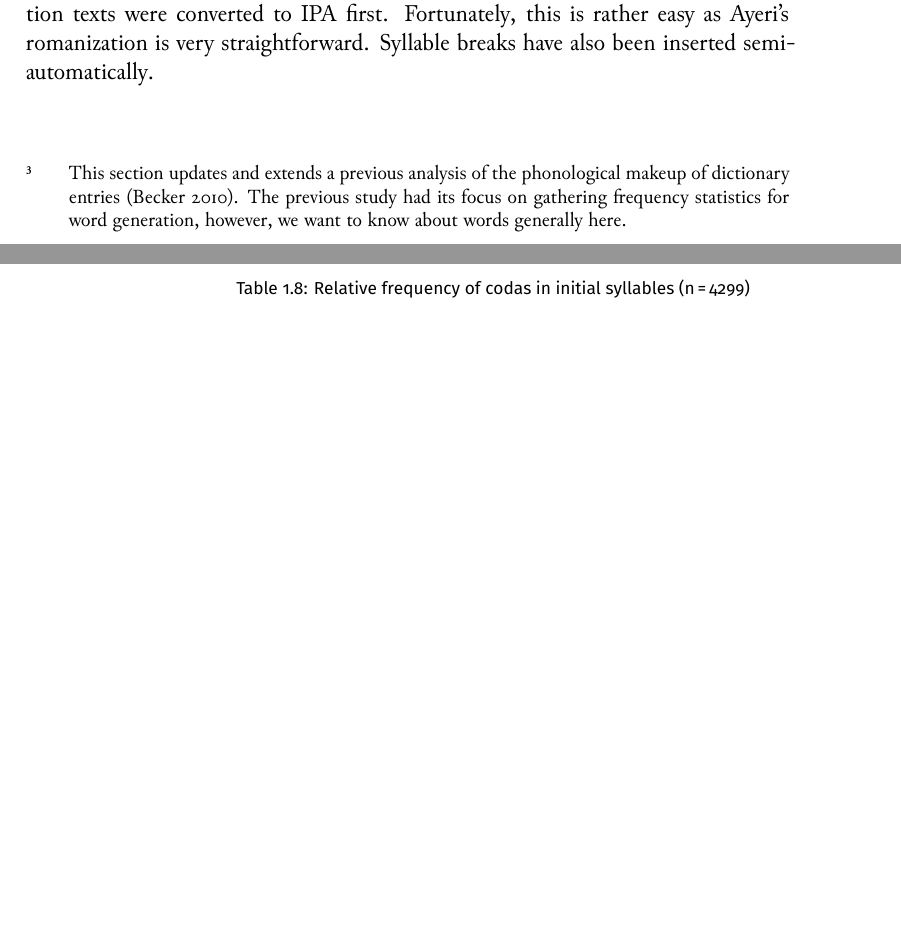
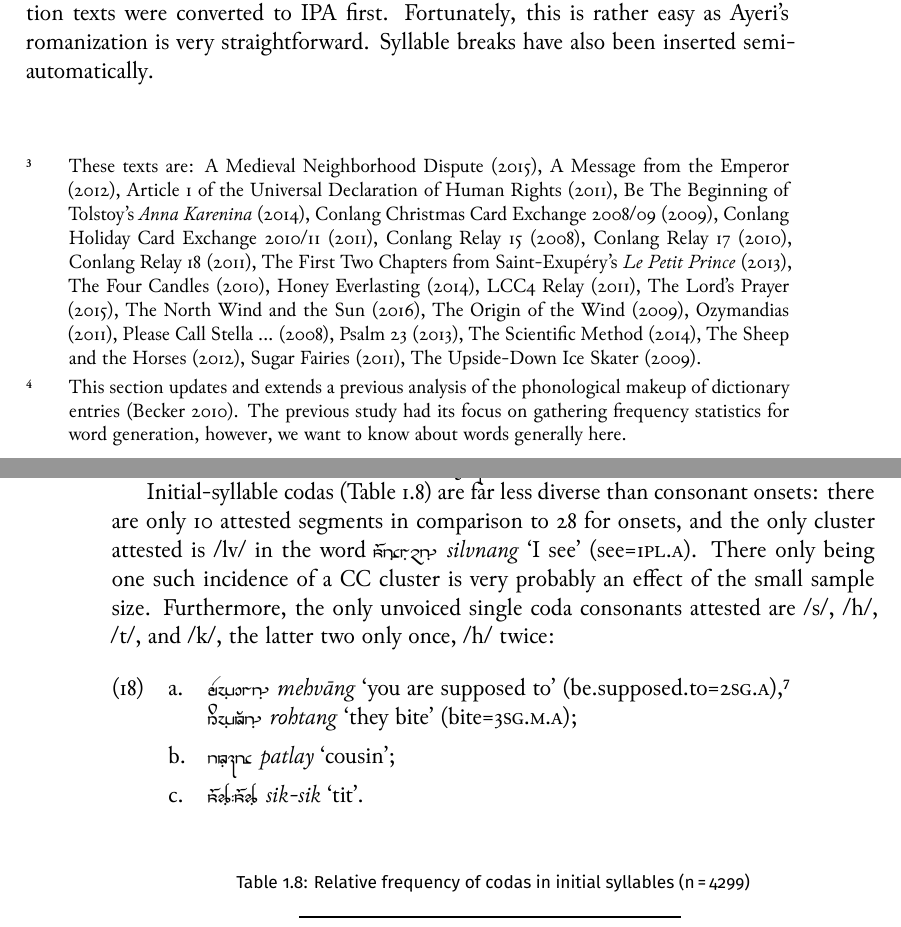
Before and after one commit to carbeck/ayerigrammar, a LaTeX thesis (grammar.tex, which reads chapters/phonology.tex): two parts of pages 19 and 26 of 35, joined at a grey line, cut so that both start at the same text, the shorter picture padded with empty space. The pictures show the PDF file grammar.pdf that the author committed with the source.

Commit message:
Comment on codas in initial syllables

```diff
--- a/chapters/phonology.tex
+++ b/chapters/phonology.tex
@@ -267,4 +267,10 @@ these are possible:
 \section{Phonotactics}
 
 For the purpose of this statistical analysis, all of the available translations
-into Ayeri since 2008 have been used as a text corpus; example sentences from
+into Ayeri since 2008 have been used as a text corpus;\footnote{These texts are:
+A Medieval Neighborhood Dispute (2015),
+A Message from the Emperor (2012),
+Article 1 of the Universal Declaration of Human Rights (2011),
+Be The Beginning of Tolstoy's \tit{Anna Karenina} (2014),
+Conlang Christmas Card Exchange 2008/09 (2009),
+Conlang Holiday Card Exchange 2010/11 (2011),
@@ -271,3 +280,18 @@ into Ayeri since 2008 have been used as a text corpus; example sentences from
+The First Two Chapters from Saint-Exupéry's \tit{Le Petit Prince} (2013),
+The Four Candles (2010),
+Honey Everlasting (2014),
+LCC4 Relay (2011),
+The Lord's Prayer (2015),
+The North Wind and the Sun (2016),
+The Origin of the Wind (2009),
+Ozymandias (2011),
+Please Call Stella … (2008),
+Psalm 23 (2013),
+The Scientific Method (2014),
+The Sheep and the Horses (2012),
+Sugar Fairies (2011),
+The Upside-Down Ice Skater (2009).
+} example sentences from
 various blog articles have also been added, as well as dictionary entries for
 all nouns, adjectives, adverbs, pronouns, adpositions, conjunctions, and
 numerals if they were not prefixes or suffixes.\footnote{This section updates
@@ -275,5 +299,3 @@ and extends a previous analysis of the phonological makeup of dictionary entries
 \autocite{becker:frequency}. The previous study had its focus on gathering
 frequency statistics for word generation, however, we want to know about words
 generally here.} Borrowings have been deleted, if they could not reasonably be
-words in Ayeri. Altogether, the corpus comprises 5,500 words; words may occur
-more than once.
@@ -982,3 +1004,23 @@ prefixes also mentioned above, for instance,
+(\Pst{}-know=\Fsg{}.\Top{}).
+
+Initial-syllable codas (\autoref{tab:initcod}) are far less diverse than
+consonant onsets: there are only 10 attested segments in comparison to 28 for
+onsets, and the only cluster attested is /lv/ in the word
+\rayr{silFvFnNF}{silvnang} `I see' (see=\Fpl{}.\Aarg{}). There only being one
+such incidence of a CC cluster is very probably an effect of the small sample
+size. Furthermore, the only unvoiced single coda consonants attested are /s/,
+/h/, /t/, and /k/, the latter two only once, /h/ twice:
+
+\pex
+	\a \xayr{mehFvaaNF}{mehvāng}{you are supposed to}
+		(be.supposed.to=\Ssg{}.\Aarg{}),\footnotemark\\
+		\xayr{rohFtaNF}{rohtang}{they bite} (bite=\TsgM{}.\Aarg{});
+	\a \xayr{ptFlj}{patlay}{cousin};
+	\a \xayr{sikF/sikF}{sik-sik}{tit}.
+\xe
+\footnotetext{The dictionary entry is \rayr{mY/}{mya-}, so this may be an
+instance of my changing a word in the dictionary with the old one staying in
+the text.}
 
 \begin{table}[pth]\centering
 \caption[Relative frequency of codas in initial syllables]{Relative frequency of codas in initial syllables (n\,=\,4299)}
```
Also changed, not shown: grammar.pdf, chapters/phonology.tex (15 more changed lines).
